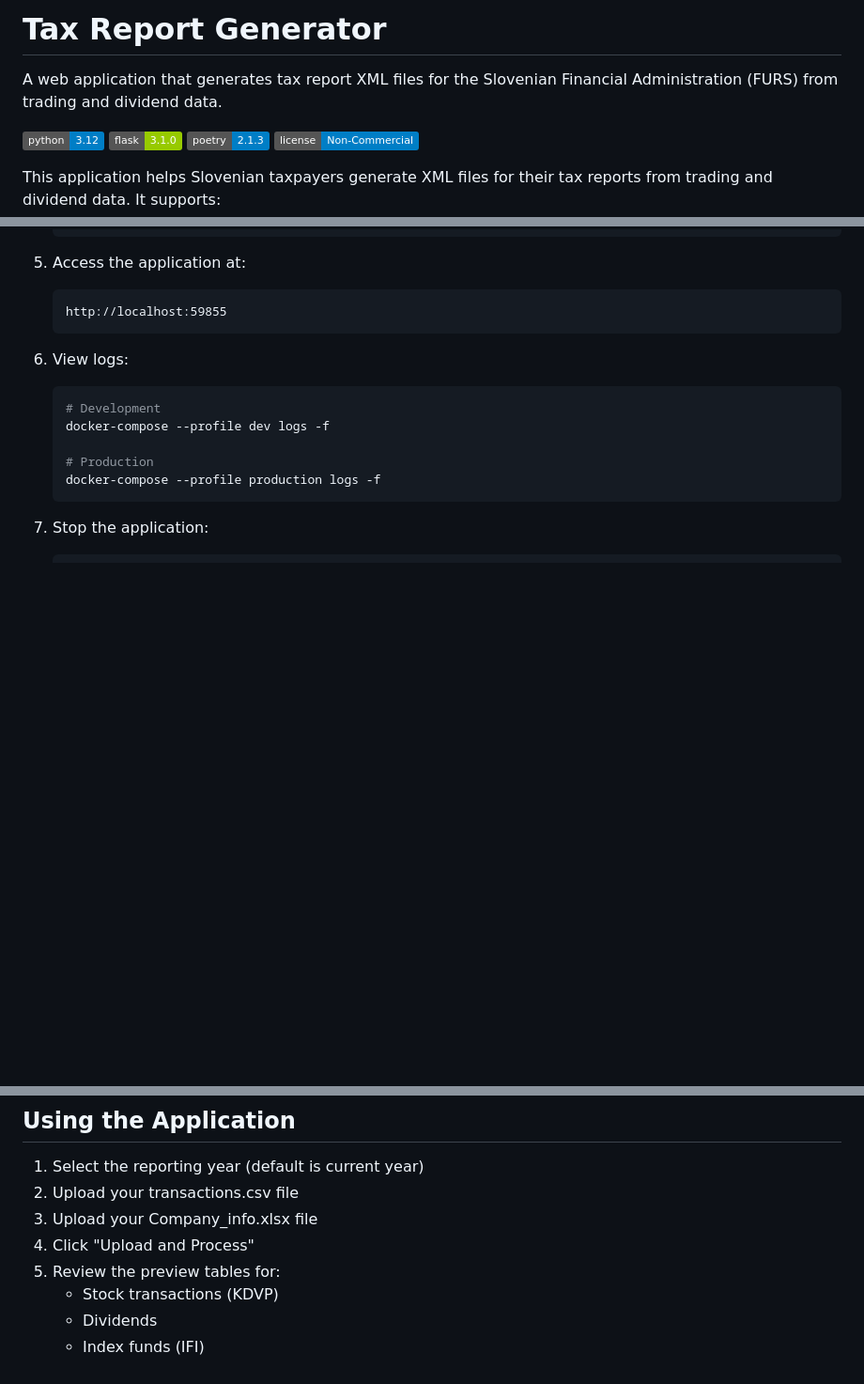
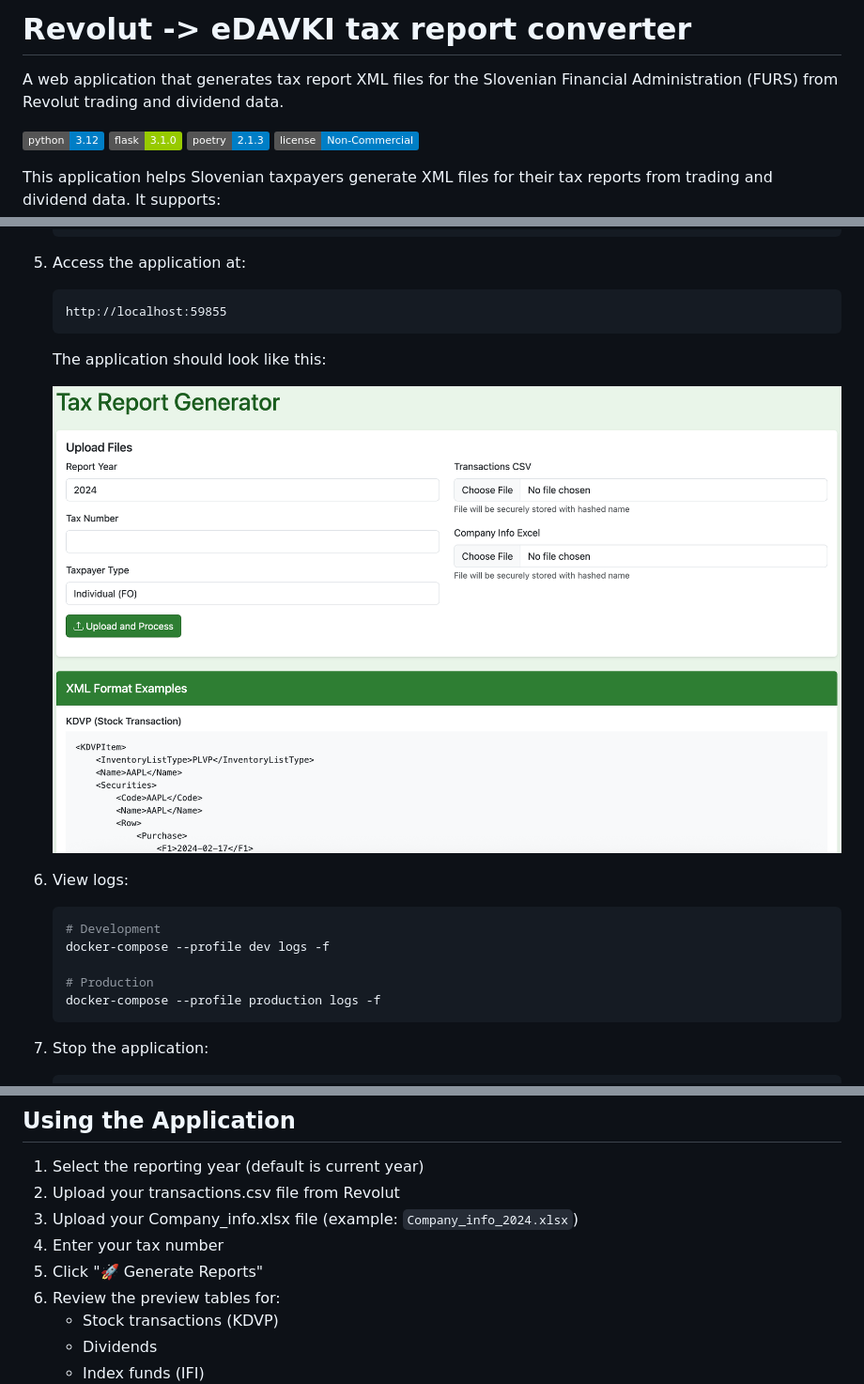
Before and after one commit to JakaCikac/revolut-edavki, a Markdown page: README.md, 3 parts joined by grey strips. Shown: that part at 94% size. Drawn GitHub-style; pictures changed too: images/web_app.png (added); badges without logos; blank space fills up the shorter version.

Commit message:
Rebrand to 'Revolut -> eDAVKI tax report converter'
- Update README headline to new app name
- Clarify app converts Revolut data to eDAVKI format
- Add Company_info_2024.xlsx as example file in usage instructions
- Update HTML template title and header to match new branding
- Add web application screenshot showing modern GUI
- Update usage steps to include tax number entry
- Emphasize Revolut as data source throughout documentation

````diff
--- a/README.md
+++ b/README.md
@@ -1,6 +1,6 @@
-# Tax Report Generator
+# Revolut -> eDAVKI tax report converter
 
-A web application that generates tax report XML files for the Slovenian Financial Administration (FURS) from trading and dividend data.
+A web application that generates tax report XML files for the Slovenian Financial Administration (FURS) from Revolut trading and dividend data.
 
 [![Python](https://img.shields.io/badge/python-3.12-blue.svg)](https://www.python.org/downloads/)
 [![Flask](https://img.shields.io/badge/flask-3.1.0-green.svg)](https://flask.palletsprojects.com/)
@@ -132,6 +132,10 @@ By using this software, you acknowledge that you have read this disclaimer and a
    ```
    http://localhost:59855
    ```
+
+   The application should look like this:
+
+   ![Web Application Interface](images/web_app.png)
 
 6. View logs:
    ```bash
@@ -364,9 +368,10 @@ poetry run python server.py
 ## Using the Application
 
 1. Select the reporting year (default is current year)
-2. Upload your transactions.csv file
-3. Upload your Company_info.xlsx file
-4. Click "Upload and Process"
+2. Upload your transactions.csv file from Revolut
+3. Upload your Company_info.xlsx file (example: `Company_info_2024.xlsx`)
+4. Enter your tax number
+5. Click "🚀 Generate Reports"
 5. Review the preview tables for:
    - Stock transactions (KDVP)
    - Dividends
````
Also changed, not shown: 2 other files.
